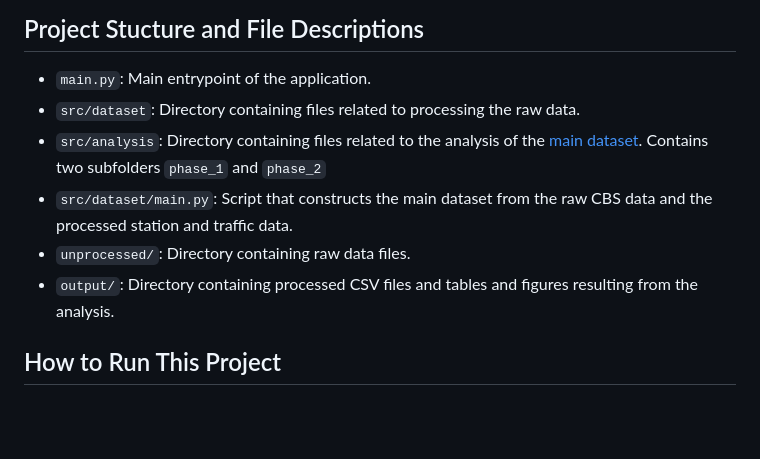
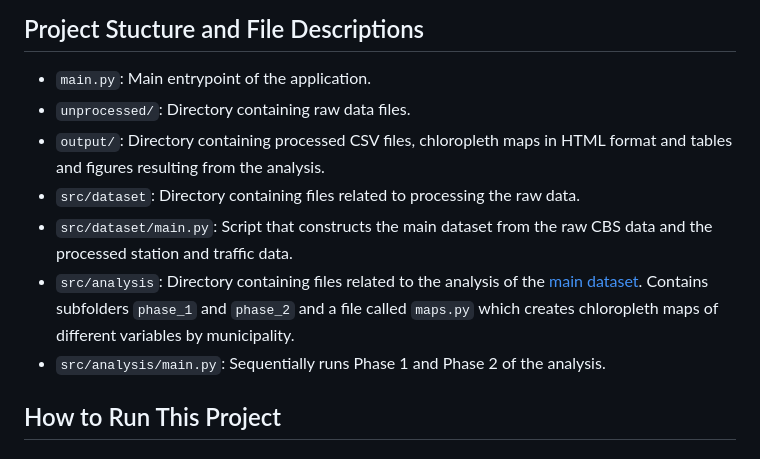
Before and after one commit to leviszaboo/housing-nl, a Markdown page: README.md, the part around the change. Drawn GitHub-style; blank space fills up the shorter version.

```diff
--- a/README.md
+++ b/README.md
@@ -21,11 +21,12 @@ Click [here](output/data/main.csv) to view the main dataset.
 
 ## Project Stucture and File Descriptions
 - `main.py`: Main entrypoint of the application.
+- `unprocessed/`: Directory containing raw data files.
+- `output/`: Directory containing processed CSV files, chloropleth maps in HTML format and tables and figures resulting from the analysis.
 - `src/dataset`: Directory containing files related to processing the raw data.
-- `src/analysis`: Directory containing files related to the analysis of the [main dataset](output/data/main.csv). Contains two subfolders `phase_1` and `phase_2`
 - `src/dataset/main.py`: Script that constructs the main dataset from the raw CBS data and the processed station and traffic data.
-- `unprocessed/`: Directory containing raw data files.
-- `output/`: Directory containing processed CSV files and tables and figures resulting from the analysis.
+- `src/analysis`: Directory containing files related to the analysis of the [main dataset](output/data/main.csv). Contains subfolders `phase_1` and `phase_2` and a file called `maps.py` which creates chloropleth maps of different variables by municipality.
+- `src/analysis/main.py`: Sequentially runs Phase 1 and Phase 2 of the analysis.
 
 ## How to Run This Project
 
```
